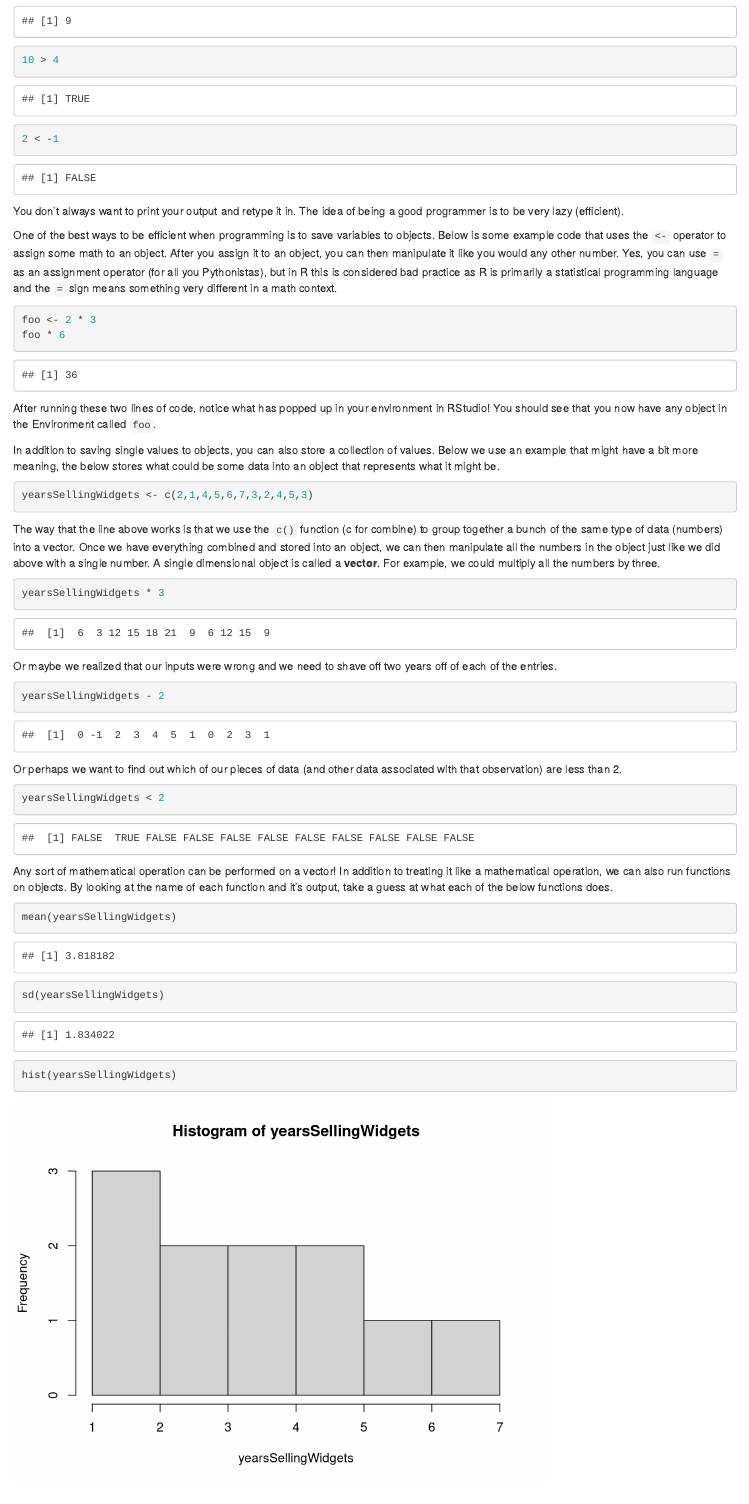
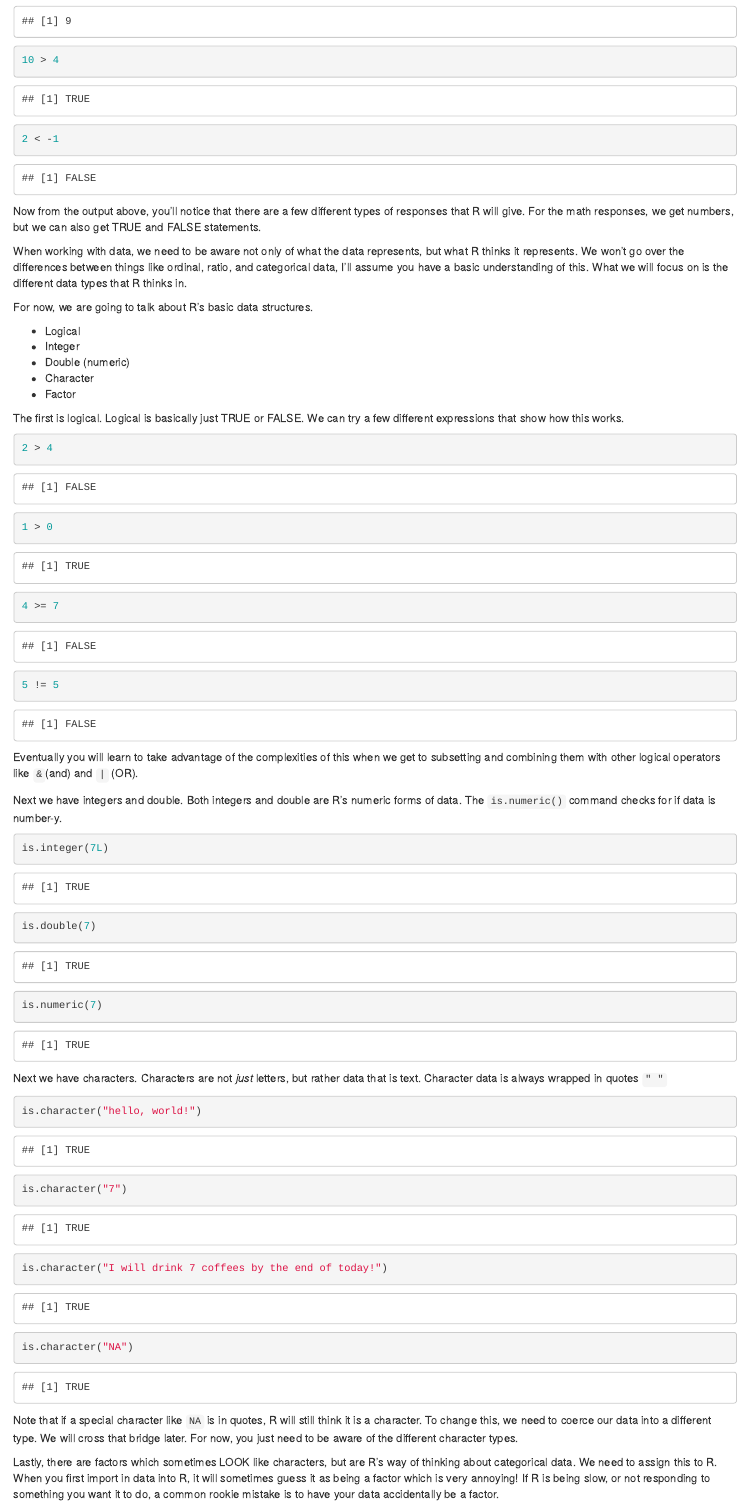
Before and after one commit to davidjohnbaker1/r2day, an R Markdown document (guides/UsingR.Rmd): the page in a window 1100 px wide, from 1240 px down. Rendered offline with R 4.5, knitr and Pandoc, with nearby package versions; both versions are drawn in the output format of the newer one.

Commit message:
added data structures to using R

````diff
--- a/guides/UsingR.Rmd
+++ b/guides/UsingR.Rmd
@@ -3,8 +3,8 @@ title: "Using R"
 author: "David John Baker"
 date: "12/23/2018"
 output:
+  html_document: default
   pdf_document: default
-  html_document: default
 ---
 
 ![](../img/minerva-logo.png)
@@ -39,3 +39,69 @@ sqrt(81)
 10 > 4
 2 < -1
 ```
+
+Now from the output above, you'll notice that there are a few different types of responses that R will give.
+For the math responses, we get numbers, but we can also get TRUE and FALSE statements.
+
+When working with data, we need to be aware not only of what the data represents, but what R thinks it represents.
+We won't go over the differences between things like ordinal, ratio, and categorical data, I'll assume you have a basic understanding of this.
+What we will focus on is the different data types that R thinks in.
+
+For now, we are going to talk about R's basic data structures.
+
+* Logical
+* Integer
+* Double (numeric)
+* Character
+* Factor
+
+The first is logical.
+Logical is basically just TRUE or FALSE.
+We can try a few different expressions that show how this works.
+
+```{r}
+2 > 4
+
+1 > 0
+
+4 >= 7
+
+5 != 5
+```
+Eventually you will learn to take advantage of the complexities of this when we get to subsetting and combining them with other logical operators like ```&```(and) and ```|``` (OR).
+
+Next we have integers and double.
+Both integers and double are R's numeric forms of data.
+The ```is.numeric()``` command checks for if data is number-y.
+
+```{r}
+is.integer(7L)
+is.double(7)
+is.numeric(7)
+```
+
+Next we have characters.
+Characters are not *just* letters, but rather data that is text.
+Character data is always wrapped in quotes ```" "```
+
+```{r}
+is.character("hello, world!")
+
+is.character("7")
+
+is.character("I will drink 7 coffees by the end of today!")
+
+is.character("NA")
+
+```
+Note that if a special character like ```NA``` is in quotes, R will still think it is a character.
+To change this, we need to coerce our data into a different type.
+We will cross that bridge later.
+For now, you just need to be aware of the different character types.
+
+Lastly, there are factors which sometimes LOOK like characters, but are R's way of thinking about categorical data.
+We need to assign this to R.
+When you first import in data into R, it will sometimes guess it as being a factor which is very annoying!
+If R is being slow, or not responding to something you want it to do, a common rookie mistake is to have your data accidentally be a factor.
+
+```{r}
````
Also changed, not shown: guides/UsingR.html, guides/UsingR.pdf, guides/UsingR.Rmd (16 more changed lines).
